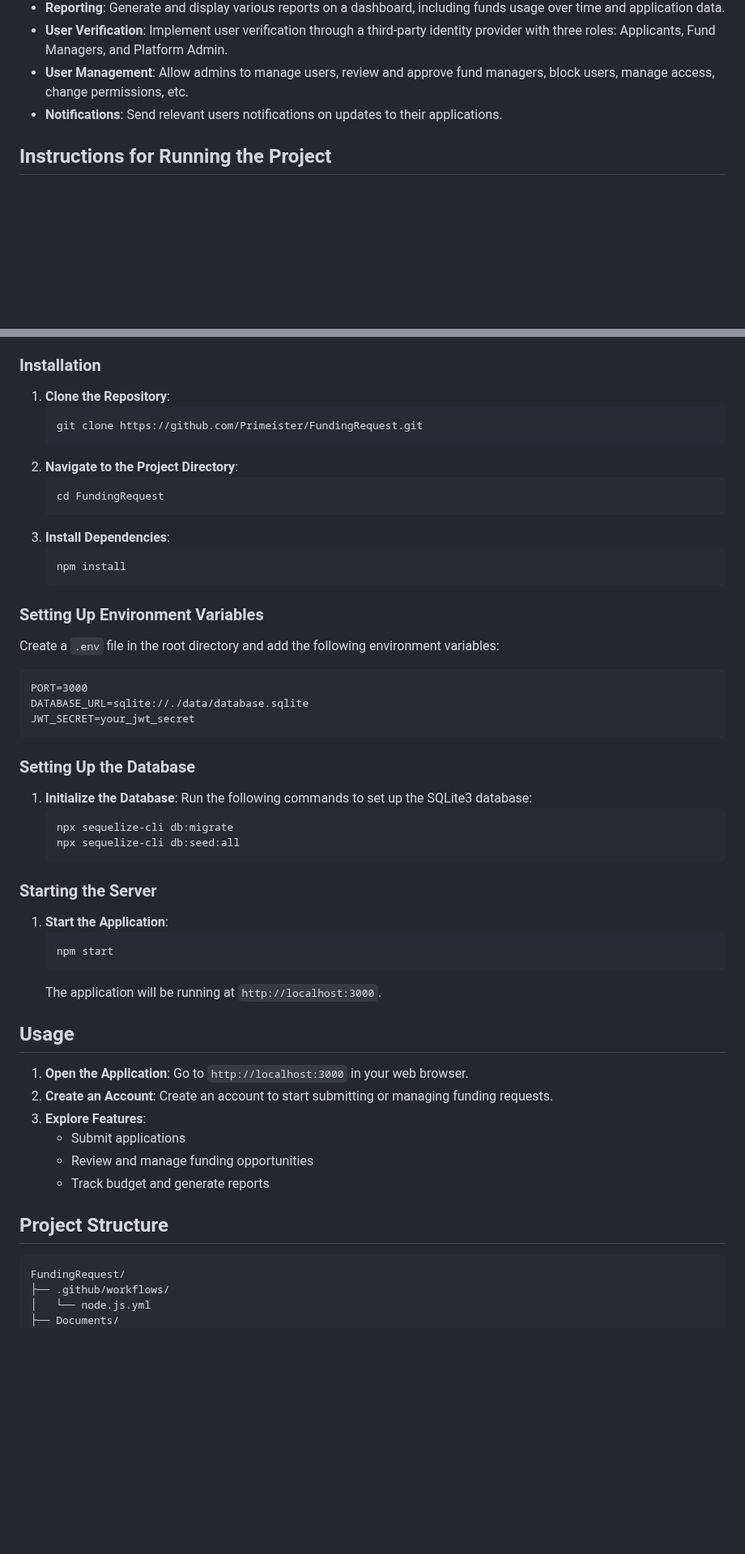
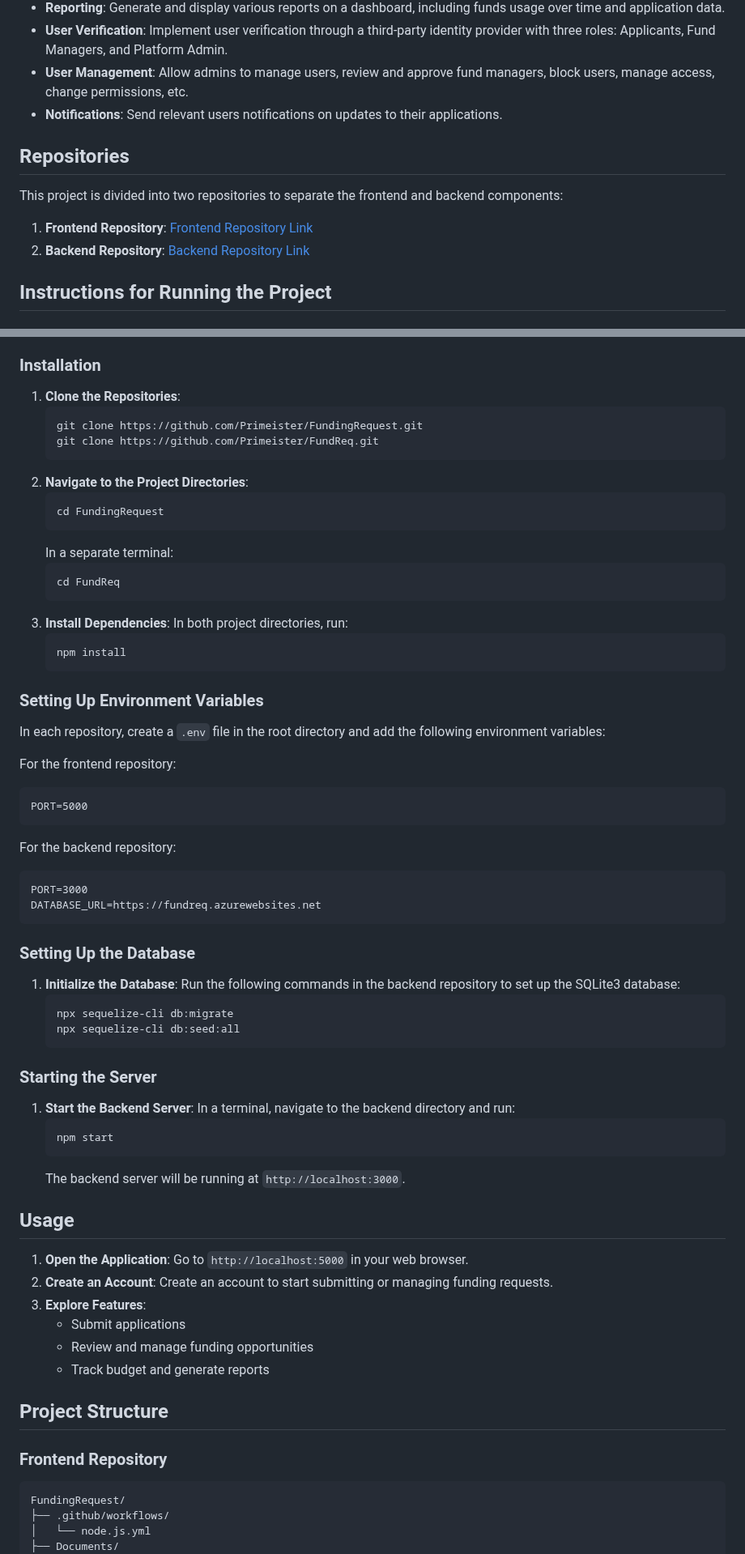
Before and after one commit to Primeister/FundingRequest, a Markdown page: README.md, 2 parts joined by grey strips. Shown at 81% size. GitHub-like rendering; blank space fills up the shorter version.

````diff
--- a/README.md
+++ b/README.md
@@ -38,6 +39,12 @@ The Funding Requests Management System is a web-based application that allows or
 - **User Management**: Allow admins to manage users, review and approve fund managers, block users, manage access, change permissions, etc.
 - **Notifications**: Send relevant users notifications on updates to their applications.
 
+## Repositories
+This project is divided into two repositories to separate the frontend and backend components:
+
+1. **Frontend Repository**: [Frontend Repository Link](https://github.com/Primeister/FundingRequest)
+2. **Backend Repository**: [Backend Repository Link](https://github.com/Primeister/FundingRequest-Backend)
+
 ## Instructions for Running the Project
 
 ### Prerequisites
@@ -48,45 +55,58 @@ Before you begin, ensure you have met the following requirements:
 - A code editor like [VS Code](https://code.visualstudio.com/)
 
 ### Installation
-1. **Clone the Repository**:
+1. **Clone the Repositories**:
    ```sh
    git clone https://github.com/Primeister/FundingRequest.git
+   git clone https://github.com/Primeister/FundReq.git
    ```
-2. **Navigate to the Project Directory**:
+2. **Navigate to the Project Directories**:
    ```sh
    cd FundingRequest
    ```
+   In a separate terminal:
+   ```sh
+   cd FundReq
+   ```
 3. **Install Dependencies**:
+   In both project directories, run:
    ```sh
    npm install
    ```
 
 ### Setting Up Environment Variables
-Create a `.env` file in the root directory and add the following environment variables:
+In each repository, create a `.env` file in the root directory and add the following environment variables:
+
+For the frontend repository:
+```plaintext
+PORT=5000
+```
+
+For the backend repository:
 ```plaintext
 PORT=3000
-DATABASE_URL=sqlite://./data/database.sqlite
-JWT_SECRET=your_jwt_secret
+DATABASE_URL=https://fundreq.azurewebsites.net
 ```
 
 ### Setting Up the Database
 1. **Initialize the Database**:
-   Run the following commands to set up the SQLite3 database:
+   Run the following commands in the backend repository to set up the SQLite3 database:
    ```sh
    npx sequelize-cli db:migrate
    npx sequelize-cli db:seed:all
    ```
 
 ### Starting the Server
-1. **Start the Application**:
+1. **Start the Backend Server**:
+   In a terminal, navigate to the backend directory and run:
    ```sh
    npm start
    ```
-   The application will be running at `http://localhost:3000`.
+   The backend server will be running at `http://localhost:3000`.
 
 ## Usage
 1. **Open the Application**:
-   Go to `http://localhost:3000` in your web browser.
+   Go to `http://localhost:5000` in your web browser.
 2. **Create an Account**:
    Create an account to start submitting or managing funding requests.
 3. **Explore Features**:
@@ -95,6 +115,7 @@ JWT_SECRET=your_jwt_secret
    - Track budget and generate reports
 
 ## Project Structure
+### Frontend Repository
 ```
 FundingRequest/
 ├── .github/workflows/
````
Also changed, not shown: other parts of README.md (+24 -8 lines).
